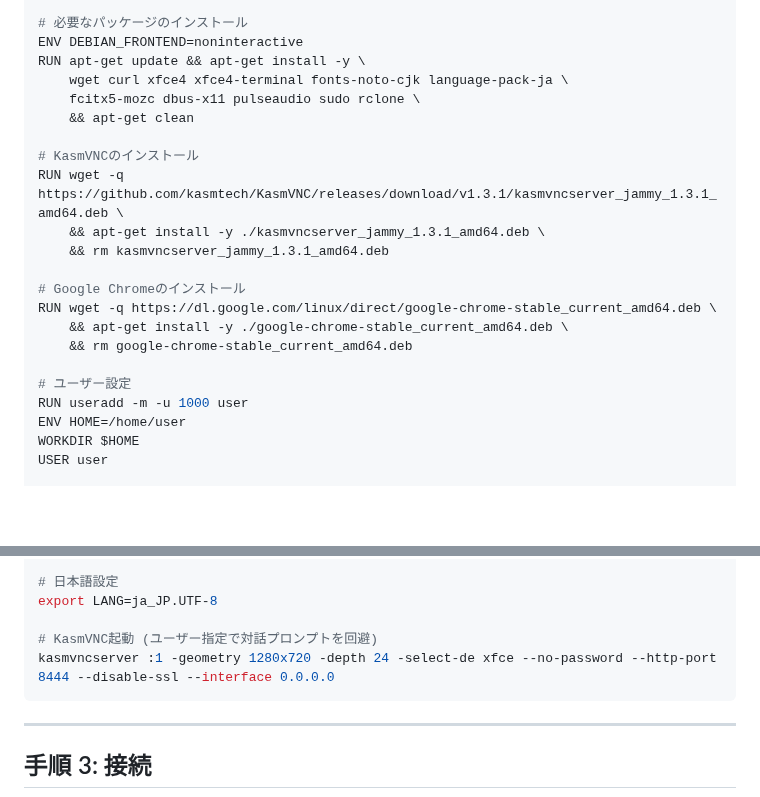
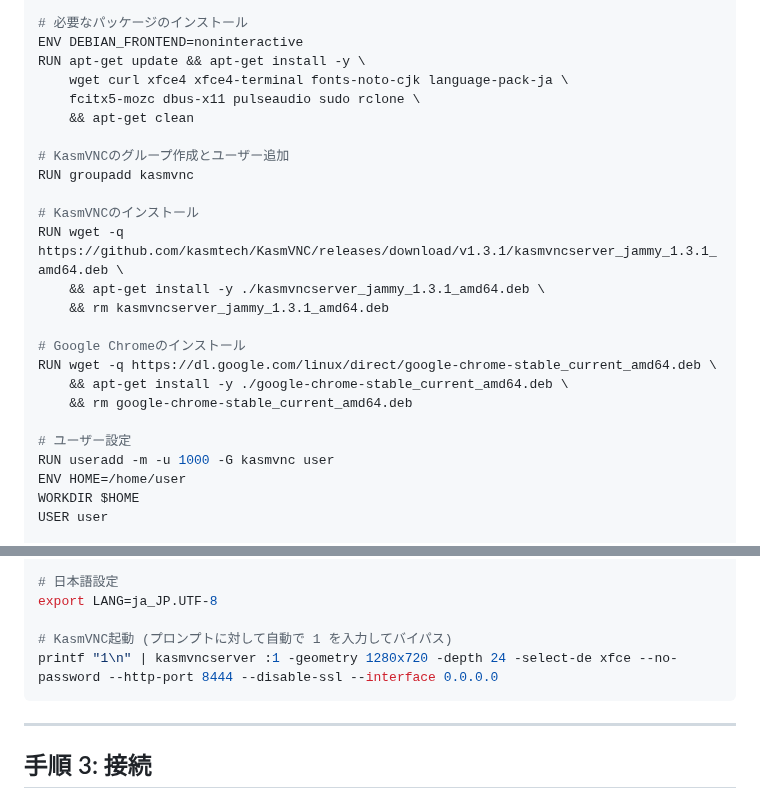
Before and after one commit to haruto2016/Box, a Markdown page: HuggingFace_Setup.md, 2 parts joined by grey strips. Rendered like a GitHub page; blank space fills up the shorter version.

Commit message:
Fix: Force bypass KasmVNC prompt and fix permissions on HF

````diff
--- a/HuggingFace_Setup.md
+++ b/HuggingFace_Setup.md
@@ -36,6 +36,9 @@ RUN apt-get update && apt-get install -y \
     fcitx5-mozc dbus-x11 pulseaudio sudo rclone \
     && apt-get clean
 
+# KasmVNCのグループ作成とユーザー追加
+RUN groupadd kasmvnc
+
 # KasmVNCのインストール
 RUN wget -q https://github.com/kasmtech/KasmVNC/releases/download/v1.3.1/kasmvncserver_jammy_1.3.1_amd64.deb \
     && apt-get install -y ./kasmvncserver_jammy_1.3.1_amd64.deb \
@@ -47,7 +50,7 @@ RUN wget -q https://dl.google.com/linux/direct/google-chrome-stable_current_amd6
     && rm google-chrome-stable_current_amd64.deb
 
 # ユーザー設定
-RUN useradd -m -u 1000 user
+RUN useradd -m -u 1000 -G kasmvnc user
 ENV HOME=/home/user
 WORKDIR $HOME
 USER user
@@ -91,8 +94,8 @@ echo -e "version: 1\n\nnetwork:\n  protocol: http\n  port: 8444\n\n  ssl:\n    r
 # 日本語設定
 export LANG=ja_JP.UTF-8
 
-# KasmVNC起動 (ユーザー指定で対話プロンプトを回避)
-kasmvncserver :1 -geometry 1280x720 -depth 24 -select-de xfce --no-password --http-port 8444 --disable-ssl --interface 0.0.0.0
+# KasmVNC起動 (プロンプトに対して自動で 1 を入力してバイパス)
+printf "1\n" | kasmvncserver :1 -geometry 1280x720 -depth 24 -select-de xfce --no-password --http-port 8444 --disable-ssl --interface 0.0.0.0
 ```
 
 ---
````
